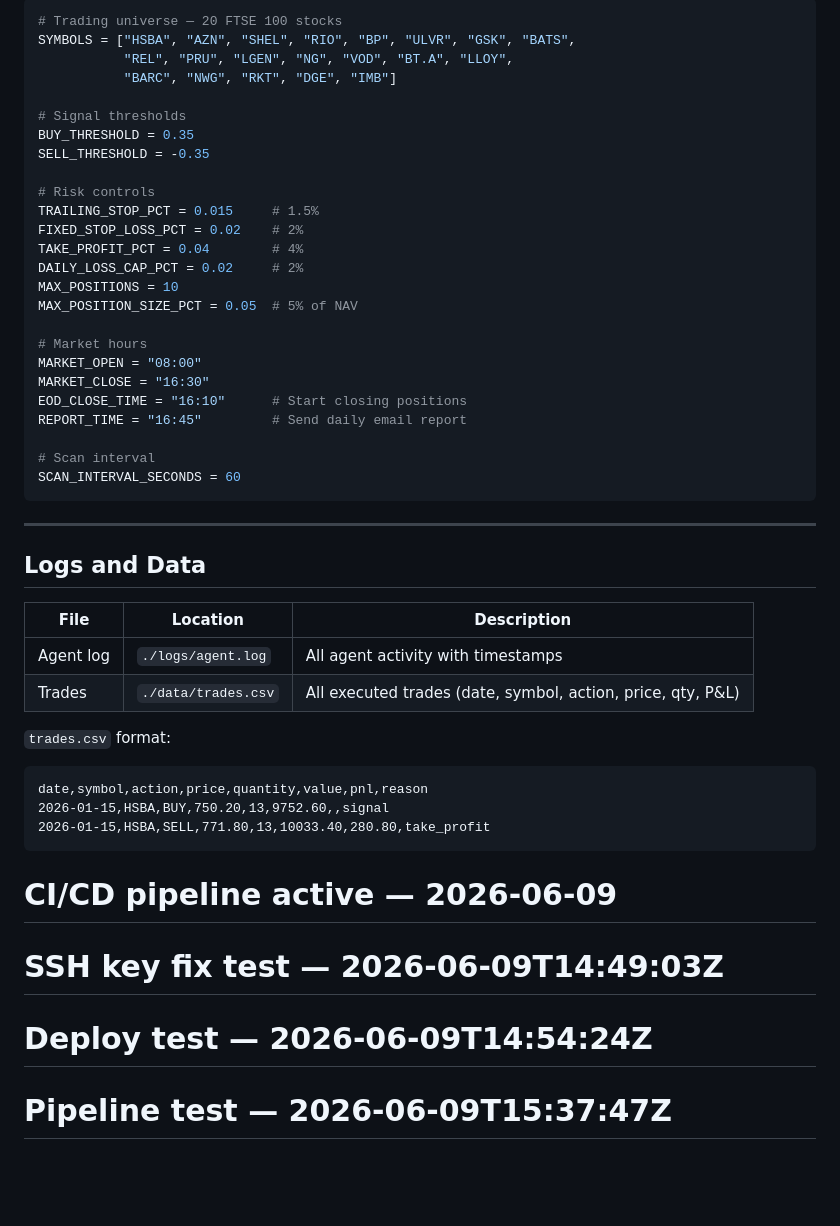
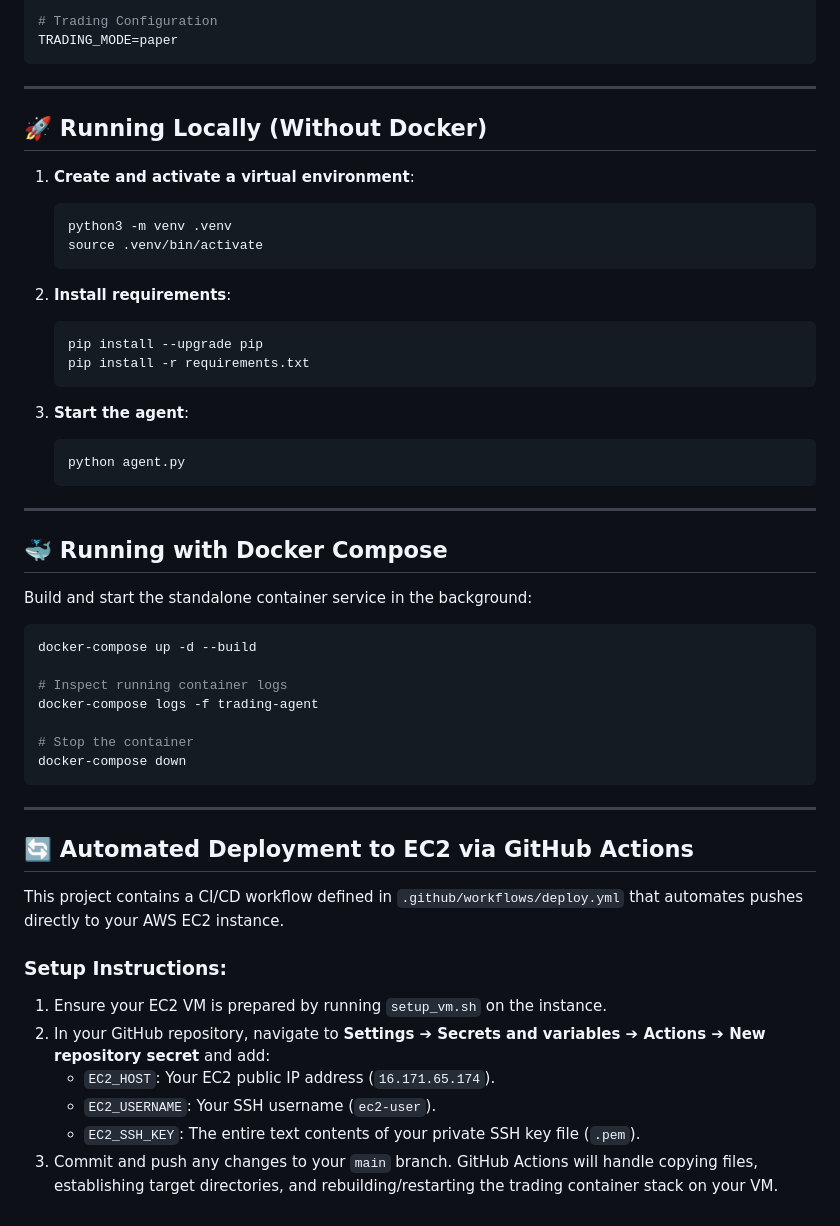
Before and after one commit to abinashpatnaik/trade-101-ind, a Markdown page: README.md, the part around one of its changes. Rendered like a GitHub page; blank space fills up the shorter version.

````diff
--- a/README.md
+++ b/README.md
@@ -132,47 +49,53 @@ All parameters are in `config.py`. Key settings:
-```python
-# Trading universe — 20 FTSE 100 stocks
-SYMBOLS = ["HSBA", "AZN", "SHEL", "RIO", "BP", "ULVR", "GSK", "BATS",
-           "REL", "PRU", "LGEN", "NG", "VOD", "BT.A", "LLOY",
-           "BARC", "NWG", "RKT", "DGE", "IMB"]
-
-# Signal thresholds
-BUY_THRESHOLD = 0.35
-SELL_THRESHOLD = -0.35
-
-# Risk controls
-TRAILING_STOP_PCT = 0.015     # 1.5%
-FIXED_STOP_LOSS_PCT = 0.02    # 2%
-TAKE_PROFIT_PCT = 0.04        # 4%
-DAILY_LOSS_CAP_PCT = 0.02     # 2%
-MAX_POSITIONS = 10
-MAX_POSITION_SIZE_PCT = 0.05  # 5% of NAV
-
-# Market hours
-MARKET_OPEN = "08:00"
-MARKET_CLOSE = "16:30"
-EOD_CLOSE_TIME = "16:10"      # Start closing positions
-REPORT_TIME = "16:45"         # Send daily email report
-
-# Scan interval
-SCAN_INTERVAL_SECONDS = 60
+# Trading Configuration
+TRADING_MODE=paper
 ```
 
 ---
 
-## Logs and Data
+## 🚀 Running Locally (Without Docker)
 
-| File | Location | Description |
-|------|----------|-------------|
-| Agent log | `./logs/agent.log` | All agent activity with timestamps |
-| Trades | `./data/trades.csv` | All executed trades (date, symbol, action, price, qty, P&L) |
+1. **Create and activate a virtual environment**:
+   ```bash
+   python3 -m venv .venv
+   source .venv/bin/activate
+   ```
 
-`trades.csv` format:
+2. **Install requirements**:
+   ```bash
+   pip install --upgrade pip
+   pip install -r requirements.txt
+   ```
+
+3. **Start the agent**:
+   ```bash
+   python agent.py
+   ```
+
+---
+
+## 🐳 Running with Docker Compose
+
+Build and start the standalone container service in the background:
+```bash
+docker-compose up -d --build
+
+# Inspect running container logs
+docker-compose logs -f trading-agent
+
+# Stop the container
+docker-compose down
 ```
-date,symbol,action,price,quantity,value,pnl,reason
-2026-01-15,HSBA,BUY,750.20,13,9752.60,,signal
-2026-01-15,HSBA,SELL,771.80,13,10033.40,280.80,take_profit
-```
-# CI/CD pipeline active — 2026-06-09
-# SSH key fix test — 2026-06-09T14:49:03Z
-# Deploy test — 2026-06-09T14:54:24Z
-# Pipeline test — 2026-06-09T15:37:47Z
+
+---
+
+## 🔄 Automated Deployment to EC2 via GitHub Actions
+
+This project contains a CI/CD workflow defined in `.github/workflows/deploy.yml` that automates pushes directly to your AWS EC2 instance.
+
+### Setup Instructions:
+1. Ensure your EC2 VM is prepared by running `setup_vm.sh` on the instance.
+2. In your GitHub repository, navigate to **Settings ➔ Secrets and variables ➔ Actions ➔ New repository secret** and add:
+   *   `EC2_HOST`: Your EC2 public IP address (`16.171.65.174`).
+   *   `EC2_USERNAME`: Your SSH username (`ec2-user`).
+   *   `EC2_SSH_KEY`: The entire text contents of your private SSH key file (`.pem`).
+3. Commit and push any changes to your `main` branch. GitHub Actions will handle copying files, establishing target directories, and rebuilding/restarting the trading container stack on your VM.
````
Also changed, not shown: other parts of README.md (+35 -118 lines).
